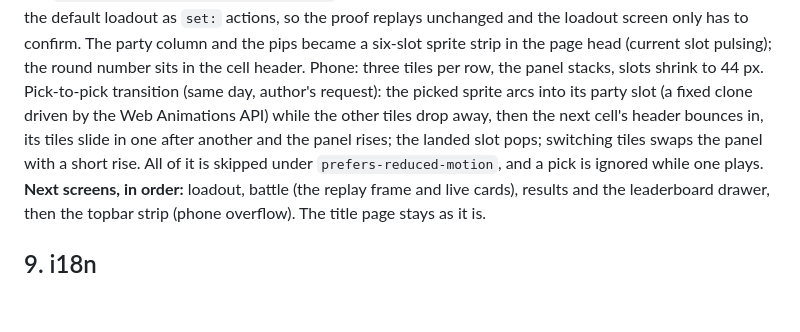
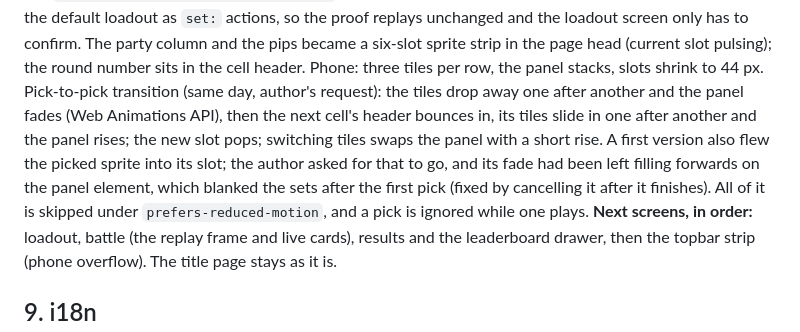
Before and after one commit to ziangit/Rollmon, a Markdown page: docs/ROADMAP.md, the part around the change. Drawn GitHub-style; blank space fills up the shorter version.

Commit message:
docs: §8 transition note
Co-Authored-By: Claude Fable 5.1 <noreply@anthropic.com>

```diff
--- a/docs/ROADMAP.md
+++ b/docs/ROADMAP.md
@@ -316,12 +316,15 @@ has to confirm. The party column and the pips became a six-slot sprite
 strip in the page head (current slot pulsing); the round number sits in
 the cell header. Phone: three tiles per row, the panel stacks, slots
 shrink to 44 px. Pick-to-pick transition (same day, author's request):
-the picked sprite arcs into its party slot (a fixed clone driven by the
-Web Animations API) while the other tiles drop away, then the next cell's
-header bounces in, its tiles slide in one after another and the panel
-rises; the landed slot pops; switching tiles swaps the panel with a short
-rise. All of it is skipped under `prefers-reduced-motion`, and a pick is
-ignored while one plays.
+the tiles drop away one after another and the panel fades (Web
+Animations API), then the next cell's header bounces in, its tiles slide
+in one after another and the panel rises; the new slot pops; switching
+tiles swaps the panel with a short rise. A first version also flew the
+picked sprite into its slot; the author asked for that to go, and its
+fade had been left filling forwards on the panel element, which blanked
+the sets after the first pick (fixed by cancelling it after it finishes).
+All of it is skipped under `prefers-reduced-motion`, and a pick is ignored
+while one plays.
 **Next screens, in order:** loadout, battle (the replay frame and live
 cards), results and the leaderboard drawer, then the topbar strip (phone
 overflow). The title page stays as it is.
```
